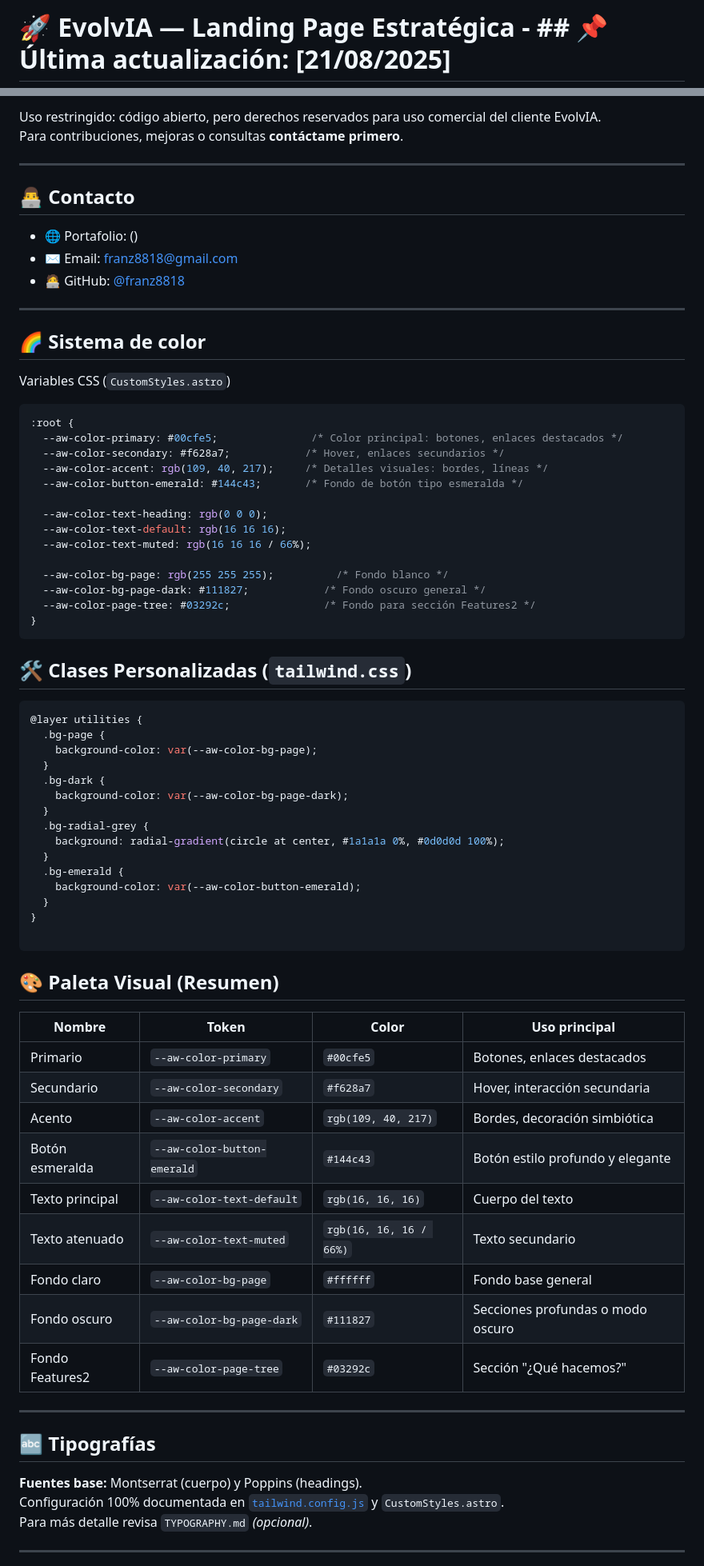
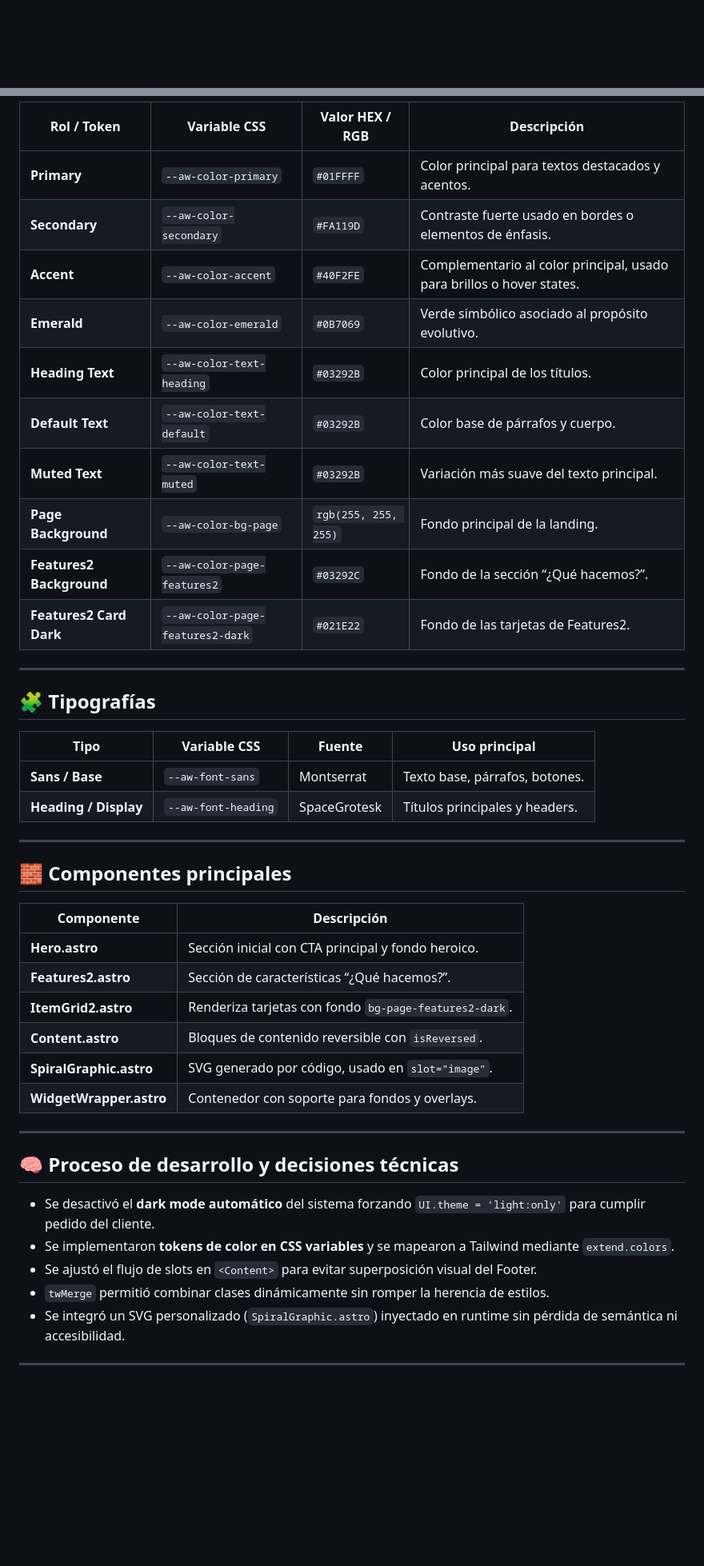
Before and after one commit to franz8818/EvolvIA-landing-page, a Markdown page: README.md, 2 parts joined by grey strips. Shown: that part at 80% size. Rendered like a GitHub page; blank space fills up the shorter version.

````diff
--- a/README.md
+++ b/README.md
@@ -1,2 +1 @@
-# 🚀 EvolvIA — Landing Page Estratégica - ## 📌 **Última actualización:** [21/08/2025]
 
@@ -65,78 +78,48 @@ npm run dev
 
-Uso restringido: código abierto, pero derechos reservados para uso comercial del cliente EvolvIA.
-Para contribuciones, mejoras o consultas **contáctame primero**.
+| Rol / Token | Variable CSS | Valor HEX / RGB | Descripción |
+|--------------|--------------|------------------|--------------|
+| **Primary** | `--aw-color-primary` | `#01FFFF` | Color principal para textos destacados y acentos. |
+| **Secondary** | `--aw-color-secondary` | `#FA119D` | Contraste fuerte usado en bordes o elementos de énfasis. |
+| **Accent** | `--aw-color-accent` | `#40F2FE` | Complementario al color principal, usado para brillos o hover states. |
+| **Emerald** | `--aw-color-emerald` | `#0B7069` | Verde simbólico asociado al propósito evolutivo. |
+| **Heading Text** | `--aw-color-text-heading` | `#03292B` | Color principal de los títulos. |
+| **Default Text** | `--aw-color-text-default` | `#03292B` | Color base de párrafos y cuerpo. |
+| **Muted Text** | `--aw-color-text-muted` | `#03292B` | Variación más suave del texto principal. |
+| **Page Background** | `--aw-color-bg-page` | `rgb(255, 255, 255)` | Fondo principal de la landing. |
+| **Features2 Background** | `--aw-color-page-features2` | `#03292C` | Fondo de la sección “¿Qué hacemos?”. |
+| **Features2 Card Dark** | `--aw-color-page-features2-dark` | `#021E22` | Fondo de las tarjetas de Features2. |
 
 ---
 
-## 👨‍💻 **Contacto**
+## 🧩 Tipografías
 
-- 🌐 Portafolio: ()
-- ✉️ Email: franz8818@gmail.com
-- 🧑‍💻 GitHub: [@franz8818](https://github.com/franz8818)
+| Tipo | Variable CSS | Fuente | Uso principal |
+|------|---------------|--------|----------------|
+| **Sans / Base** | `--aw-font-sans` | Montserrat | Texto base, párrafos, botones. |
+| **Heading / Display** | `--aw-font-heading` | SpaceGrotesk | Títulos principales y headers. |
 
 ---
 
-## 🌈 **Sistema de color**
+## 🧱 Componentes principales
 
-Variables CSS (`CustomStyles.astro`)
-
-```CSS
-:root {
-  --aw-color-primary: #00cfe5;               /* Color principal: botones, enlaces destacados */
-  --aw-color-secondary: #f628a7;            /* Hover, enlaces secundarios */
-  --aw-color-accent: rgb(109, 40, 217);     /* Detalles visuales: bordes, líneas */
-  --aw-color-button-emerald: #144c43;       /* Fondo de botón tipo esmeralda */
-
-  --aw-color-text-heading: rgb(0 0 0);
-  --aw-color-text-default: rgb(16 16 16);
-  --aw-color-text-muted: rgb(16 16 16 / 66%);
-
-  --aw-color-bg-page: rgb(255 255 255);          /* Fondo blanco */
-  --aw-color-bg-page-dark: #111827;            /* Fondo oscuro general */
-  --aw-color-page-tree: #03292c;               /* Fondo para sección Features2 */
-}
-```
-
-## 🛠️ Clases Personalizadas (`tailwind.css`)
-
-```css
-@layer utilities {
-  .bg-page {
-    background-color: var(--aw-color-bg-page);
-  }
-  .bg-dark {
-    background-color: var(--aw-color-bg-page-dark);
-  }
-  .bg-radial-grey {
-    background: radial-gradient(circle at center, #1a1a1a 0%, #0d0d0d 100%);
-  }
-  .bg-emerald {
-    background-color: var(--aw-color-button-emerald);
-  }
-}
-
-```
-## 🎨 Paleta Visual (Resumen)
-
-| Nombre             | Token                        | Color              | Uso principal                           |
-|--------------------|------------------------------|---------------------|------------------------------------------|
-| Primario           | `--aw-color-primary`         | `#00cfe5`           | Botones, enlaces destacados              |
-| Secundario         | `--aw-color-secondary`       | `#f628a7`           | Hover, interacción secundaria            |
-| Acento             | `--aw-color-accent`          | `rgb(109, 40, 217)` | Bordes, decoración simbiótica            |
-| Botón esmeralda    | `--aw-color-button-emerald`  | `#144c43`           | Botón estilo profundo y elegante         |
-| Texto principal    | `--aw-color-text-default`    | `rgb(16, 16, 16)`   | Cuerpo del texto                         |
-| Texto atenuado     | `--aw-color-text-muted`      | `rgb(16, 16, 16 / 66%)` | Texto secundario                       |
-| Fondo claro        | `--aw-color-bg-page`         | `#ffffff`           | Fondo base general                       |
-| Fondo oscuro       | `--aw-color-bg-page-dark`    | `#111827`           | Secciones profundas o modo oscuro        |
-| Fondo Features2    | `--aw-color-page-tree`       | `#03292c`           | Sección "¿Qué hacemos?"                  |
+| Componente | Descripción |
+|-------------|-------------|
+| **Hero.astro** | Sección inicial con CTA principal y fondo heroico. |
+| **Features2.astro** | Sección de características “¿Qué hacemos?”. |
+| **ItemGrid2.astro** | Renderiza tarjetas con fondo `bg-page-features2-dark`. |
+| **Content.astro** | Bloques de contenido reversible con `isReversed`. |
+| **SpiralGraphic.astro** | SVG generado por código, usado en `slot="image"`. |
+| **WidgetWrapper.astro** | Contenedor con soporte para fondos y overlays. |
 
 ---
 
-## 🔤 **Tipografías**
+## 🧠 Proceso de desarrollo y decisiones técnicas
 
-**Fuentes base:** Montserrat (cuerpo) y Poppins (headings).
-Configuración 100% documentada en [`tailwind.config.js`](./tailwind.config.js) y `CustomStyles.astro`.
-Para más detalle revisa `TYPOGRAPHY.md` _(opcional)_.
+- Se desactivó el **dark mode automático** del sistema forzando `UI.theme = 'light:only'` para cumplir pedido del cliente.
+- Se implementaron **tokens de color en CSS variables** y se mapearon a Tailwind mediante `extend.colors`.
+- Se ajustó el flujo de slots en `<Content>` para evitar superposición visual del Footer.
+- `twMerge` permitió combinar clases dinámicamente sin romper la herencia de estilos.
+- Se integró un SVG personalizado (`SpiralGraphic.astro`) inyectado en runtime sin pérdida de semántica ni accesibilidad.
 
 ---
 
````
Also changed, not shown: other parts of README.md (+74 -38 lines).
